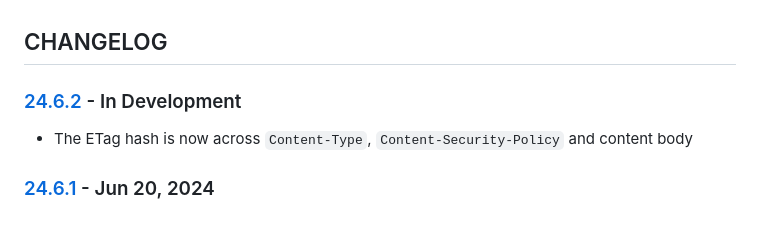
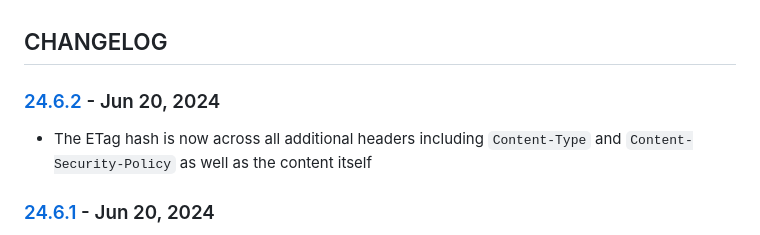
Before and after one commit to cmason3/jinjafx_server, a Markdown page: CHANGELOG.md, the part around the change. Rendered like a GitHub page.

Commit message:
update etag

```diff
--- a/CHANGELOG.md
+++ b/CHANGELOG.md
@@ -1,7 +1,7 @@
 ## CHANGELOG
 
-### [24.6.2] - In Development
-- The ETag hash is now across `Content-Type`, `Content-Security-Policy` and content body
+### [24.6.2] - Jun 20, 2024
+- The ETag hash is now across all additional headers including `Content-Type` and `Content-Security-Policy` as well as the content itself
 
 ### [24.6.1] - Jun 20, 2024
 - Updated `Content-Security-Policy` to explicitly allow `data:` scheme for `img-src` as `*` doesn't permit it
```
